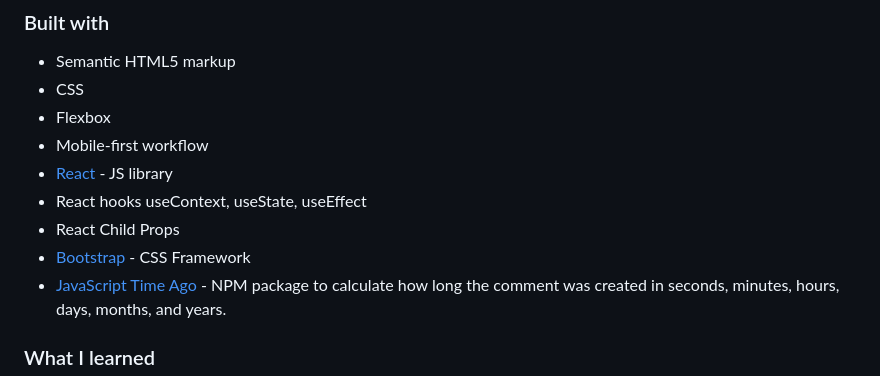
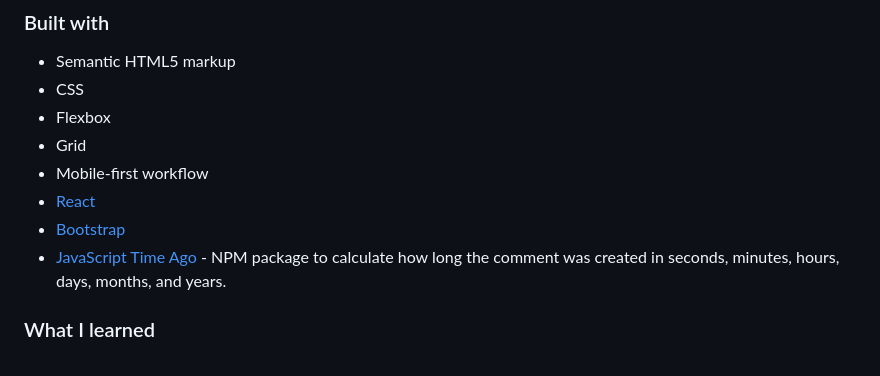
Before and after one commit to mauricevalerio/frontendmentor-challenges, a Markdown page: interactive-comments-section-main/README.md, the part around the change. GitHub-like rendering.

```diff
--- a/interactive-comments-section-main/README.md
+++ b/interactive-comments-section-main/README.md
@@ -43,11 +43,10 @@ Users should be able to:
 - Semantic HTML5 markup
 - CSS
 - Flexbox
+- Grid
 - Mobile-first workflow
-- [React](https://reactjs.org/) - JS library
-- React hooks useContext, useState, useEffect
-- React Child Props
-- [Bootstrap](https://getbootstrap.com/) - CSS Framework
+- [React](https://reactjs.org/)
+- [Bootstrap](https://getbootstrap.com/)
 - [JavaScript Time Ago](https://www.npmjs.com/package/javascript-time-ago) - NPM package to calculate how long the comment was created in seconds, minutes, hours, days, months, and years.
 
 ### What I learned
```
